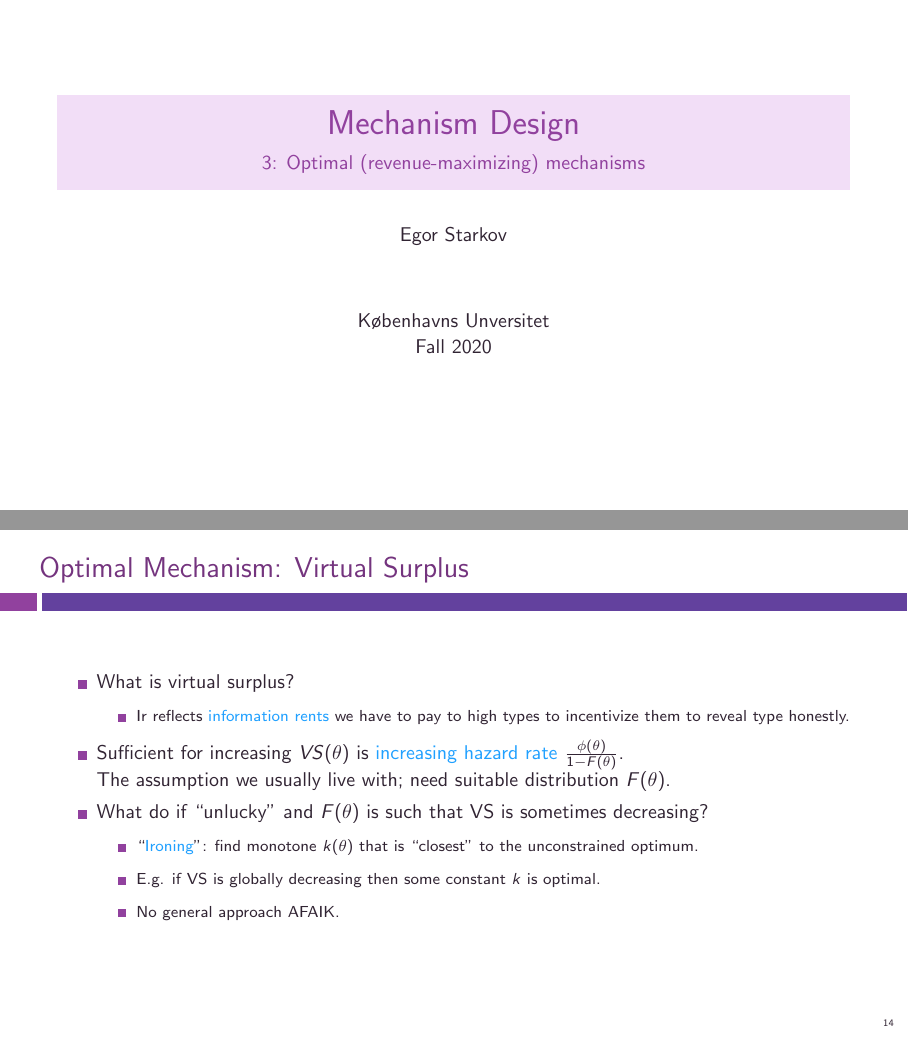
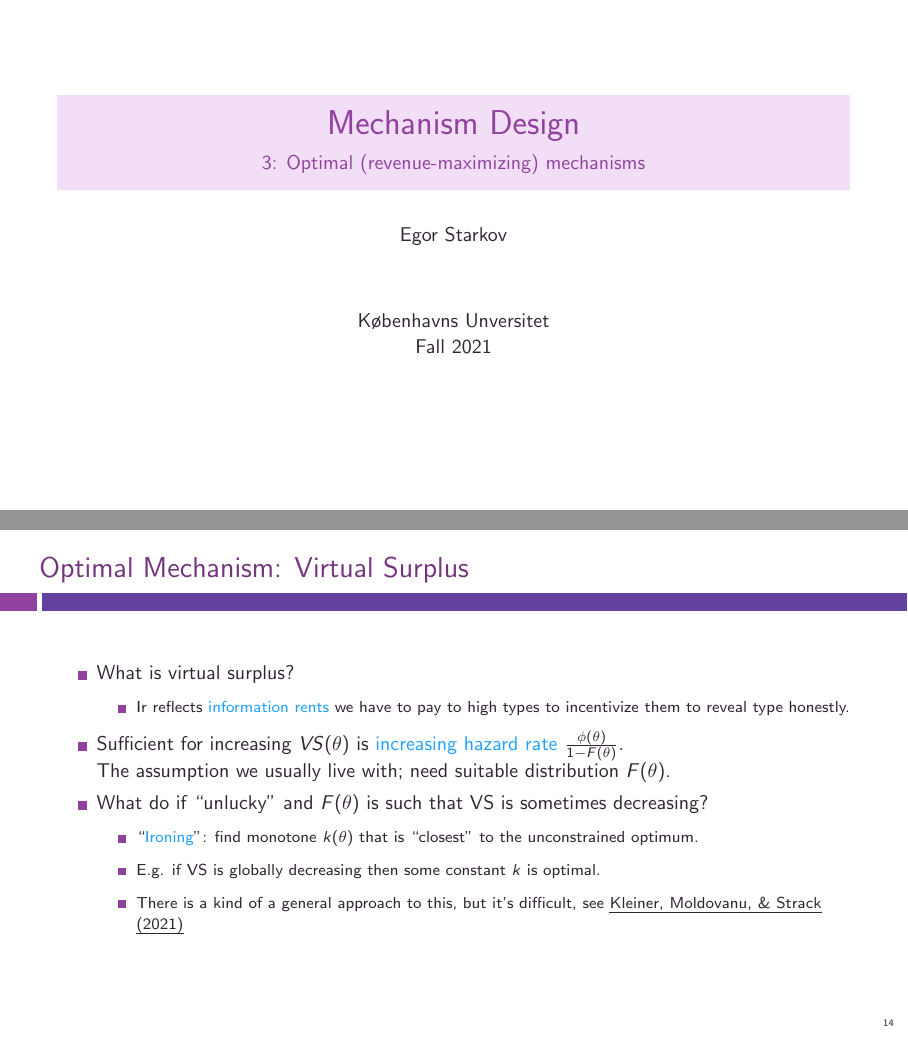
Before and after one commit to electronicgore/mechdesign, LaTeX slides (lectures/M3_Optimal.tex): pages 1 and 35 of 52, joined at a grey line. Compiled offline with pdfLaTeX.

Commit message:
M3 slides small addon

```diff
--- a/lectures/M3_Optimal.tex
+++ b/lectures/M3_Optimal.tex
@@ -15,7 +15,7 @@
 \author{Egor Starkov}
 
 \date{K{\o}benhavns Unversitet \\
-	Fall 2020}
+	Fall 2021}
 
 
 \begin{document}
@@ -223,7 +223,7 @@ Integration by parts under the microscope:
 	\begin{itemize}
 		\item ``\structure{Ironing}'': find monotone $k(\theta)$ that is ``closest'' to the unconstrained optimum.
 		\item E.g. if VS is globally decreasing then some constant $k$ is optimal.
-		\item No general approach AFAIK.
+		\item There is a kind of a general approach to this, but it's difficult, see \href{https://onlinelibrary.wiley.com/doi/abs/10.3982/ECTA18312}{\uline{Kleiner, Moldovanu, \& Strack (2021)}}
 	\end{itemize}
 \end{itemize}
 \end{frame}
```
